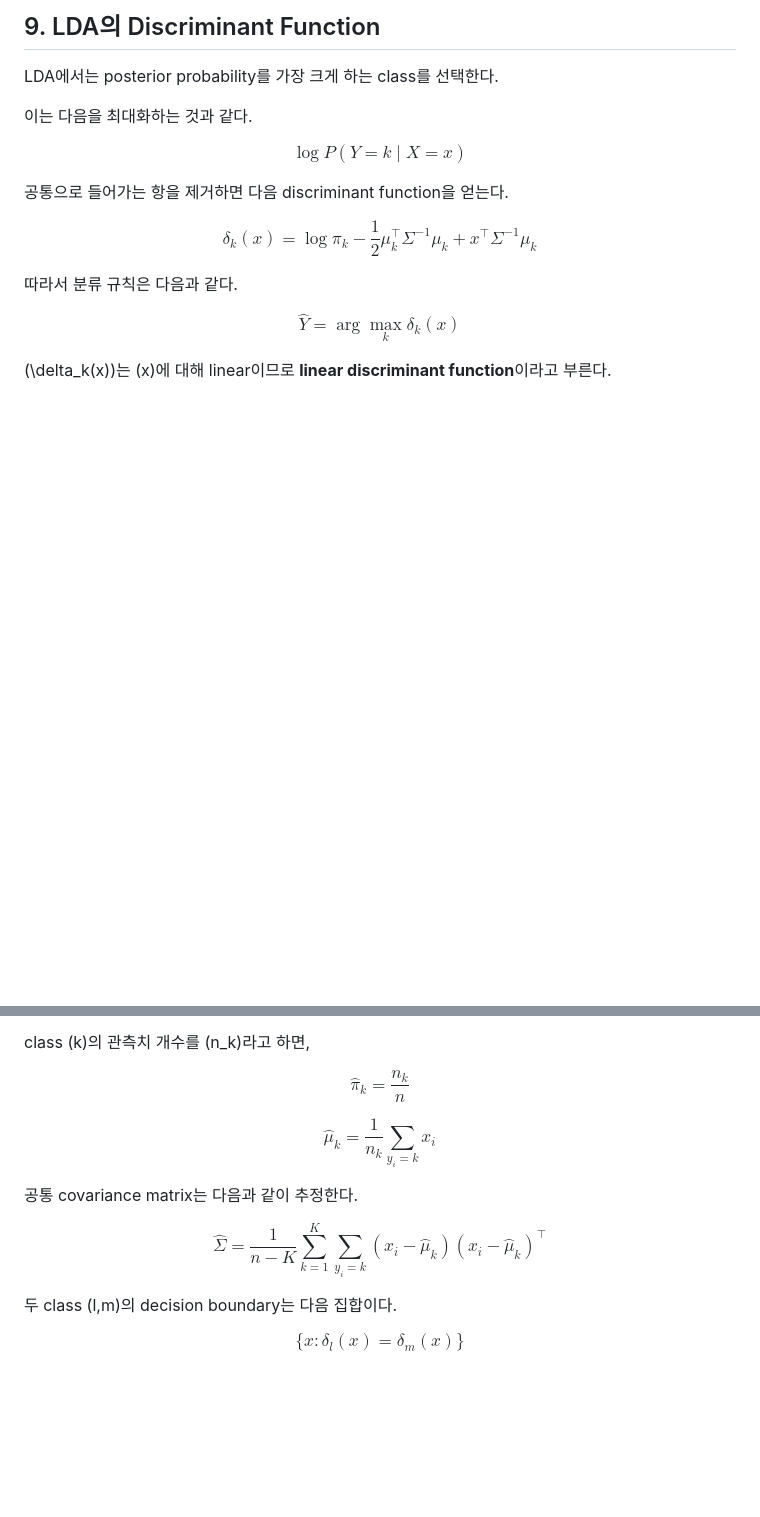
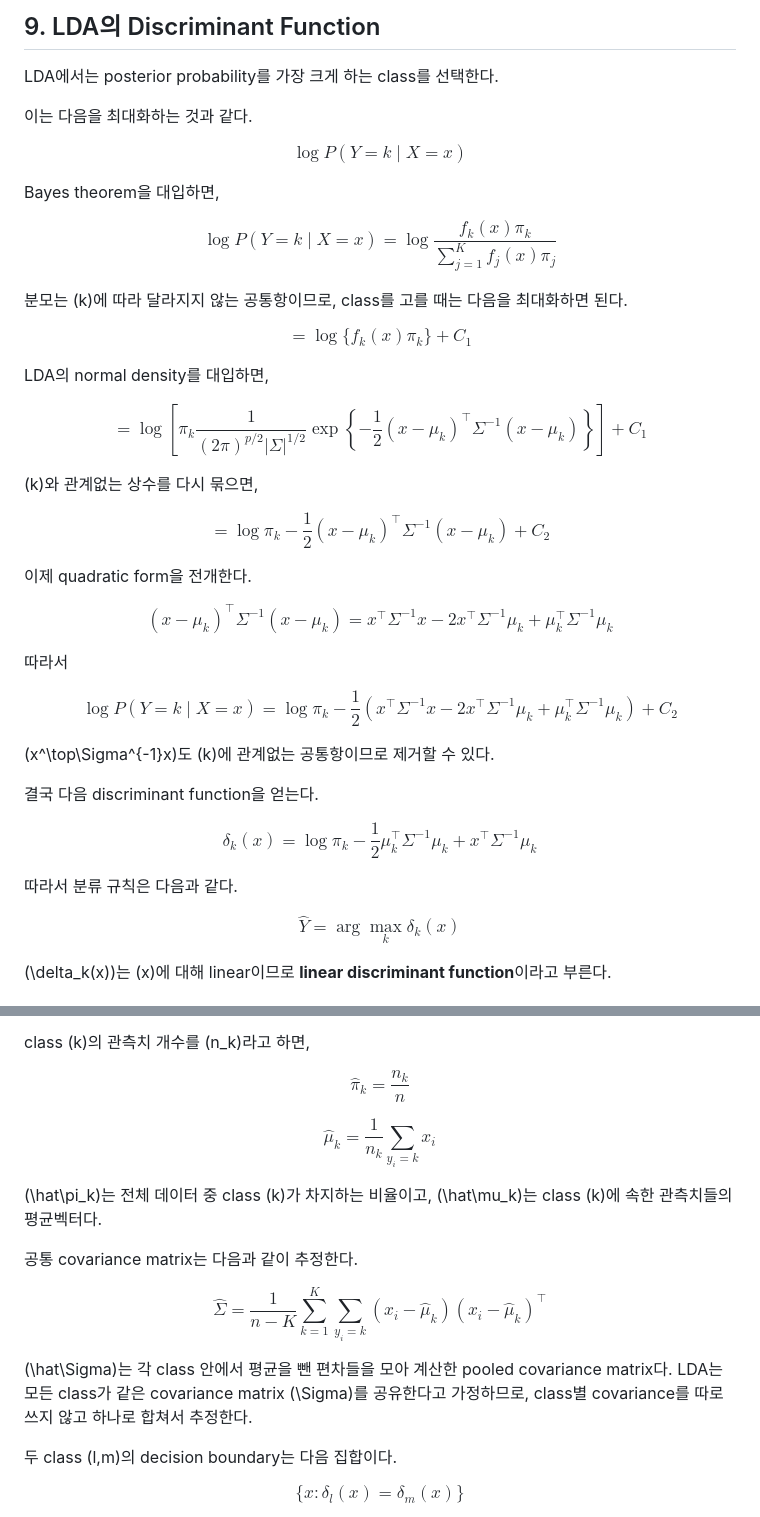
Before and after one commit to vincentqwer/financial-math-notes, a Markdown page: notes/machine-learning-basics/classification-models.md, 2 parts joined by grey strips. Drawn GitHub-style; blank space fills up the shorter version.

Commit message:
Expand LDA derivation

```diff
--- a/notes/machine-learning-basics/classification-models.md
+++ b/notes/machine-learning-basics/classification-models.md
@@ -464,7 +464,88 @@ $$
 \log P(Y=k\mid X=x)
 $$
 
-공통으로 들어가는 항을 제거하면 다음 discriminant function을 얻는다.
+Bayes theorem을 대입하면,
+
+$$
+\log P(Y=k\mid X=x)
+=
+\log
+\frac{
+f_k(x)\pi_k
+}{
+\sum_{j=1}^{K}f_j(x)\pi_j
+}
+$$
+
+분모는 \(k\)에 따라 달라지지 않는 공통항이므로, class를 고를 때는 다음을 최대화하면 된다.
+
+$$
+=
+\log\{f_k(x)\pi_k\}+C_1
+$$
+
+LDA의 normal density를 대입하면,
+
+$$
+=
+\log
+\left[
+\pi_k
+\frac{1}
+{(2\pi)^{p/2}|\Sigma|^{1/2}}
+\exp\left\{
+-
+\frac{1}{2}
+(x-\mu_k)^\top\Sigma^{-1}(x-\mu_k)
+\right\}
+\right]
++C_1
+$$
+
+\(k\)와 관계없는 상수를 다시 묶으면,
+
+$$
+=
+\log\pi_k
+-
+\frac{1}{2}
+(x-\mu_k)^\top\Sigma^{-1}(x-\mu_k)
++C_2
+$$
+
+이제 quadratic form을 전개한다.
+
+$$
+(x-\mu_k)^\top\Sigma^{-1}(x-\mu_k)
+=
+x^\top\Sigma^{-1}x
+-
+2x^\top\Sigma^{-1}\mu_k
++
+\mu_k^\top\Sigma^{-1}\mu_k
+$$
+
+따라서
+
+$$
+\log P(Y=k\mid X=x)
+=
+\log\pi_k
+-
+\frac{1}{2}
+\left(
+x^\top\Sigma^{-1}x
+-
+2x^\top\Sigma^{-1}\mu_k
++
+\mu_k^\top\Sigma^{-1}\mu_k
+\right)
++C_2
+$$
+
+\(x^\top\Sigma^{-1}x\)도 \(k\)에 관계없는 공통항이므로 제거할 수 있다.
+
+결국 다음 discriminant function을 얻는다.
 
 $$
 \delta_k(x)
@@ -507,6 +588,8 @@ $$
 x_i
 $$
 
+\(\hat\pi_k\)는 전체 데이터 중 class \(k\)가 차지하는 비율이고, \(\hat\mu_k\)는 class \(k\)에 속한 관측치들의 평균벡터다.
+
 공통 covariance matrix는 다음과 같이 추정한다.
 
 $$
@@ -517,6 +600,8 @@ $$
 \sum_{y_i=k}
 (x_i-\hat\mu_k)(x_i-\hat\mu_k)^\top
 $$
+
+\(\hat\Sigma\)는 각 class 안에서 평균을 뺀 편차들을 모아 계산한 pooled covariance matrix다. LDA는 모든 class가 같은 covariance matrix \(\Sigma\)를 공유한다고 가정하므로, class별 covariance를 따로 쓰지 않고 하나로 합쳐서 추정한다.
 
 두 class \(l,m\)의 decision boundary는 다음 집합이다.
 
```
